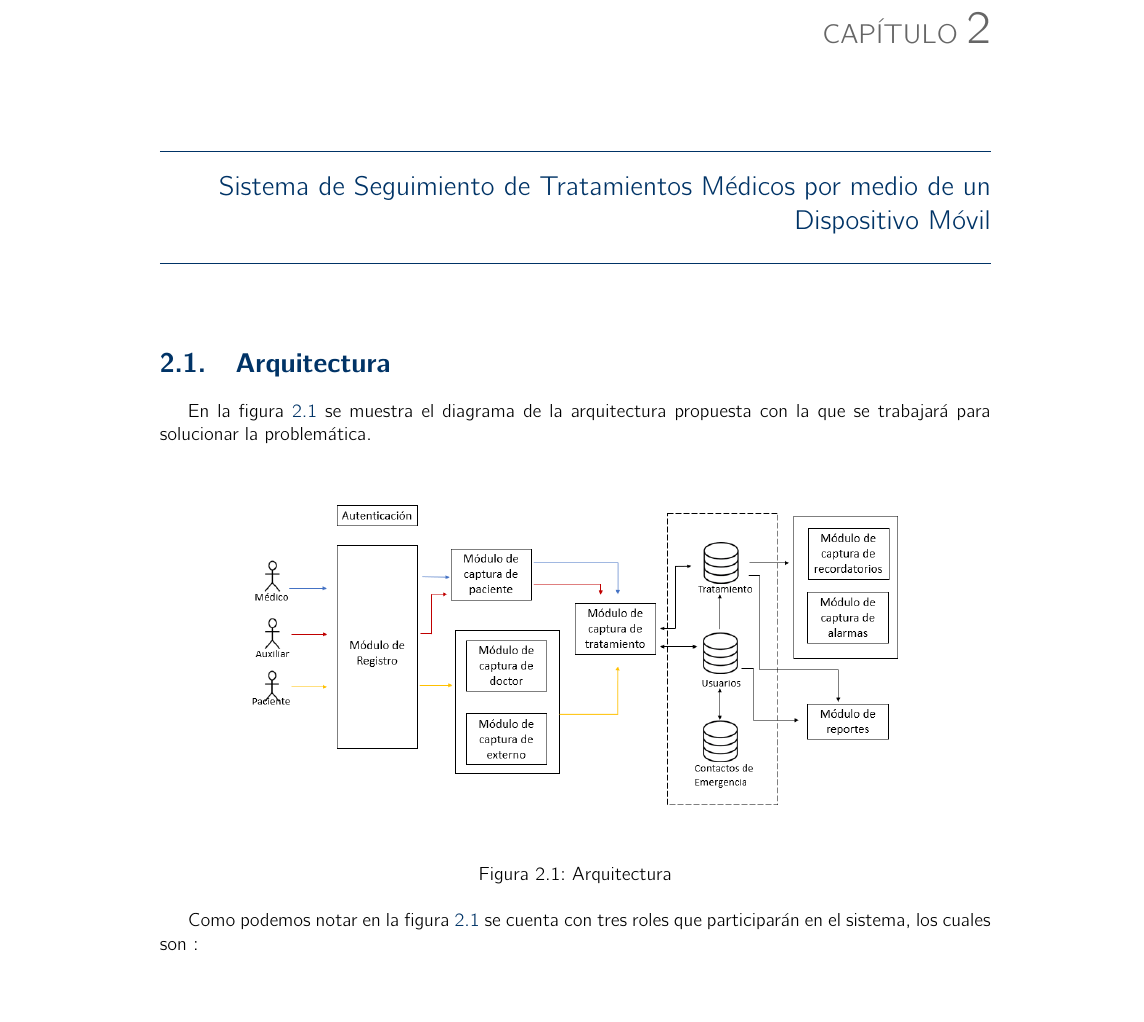
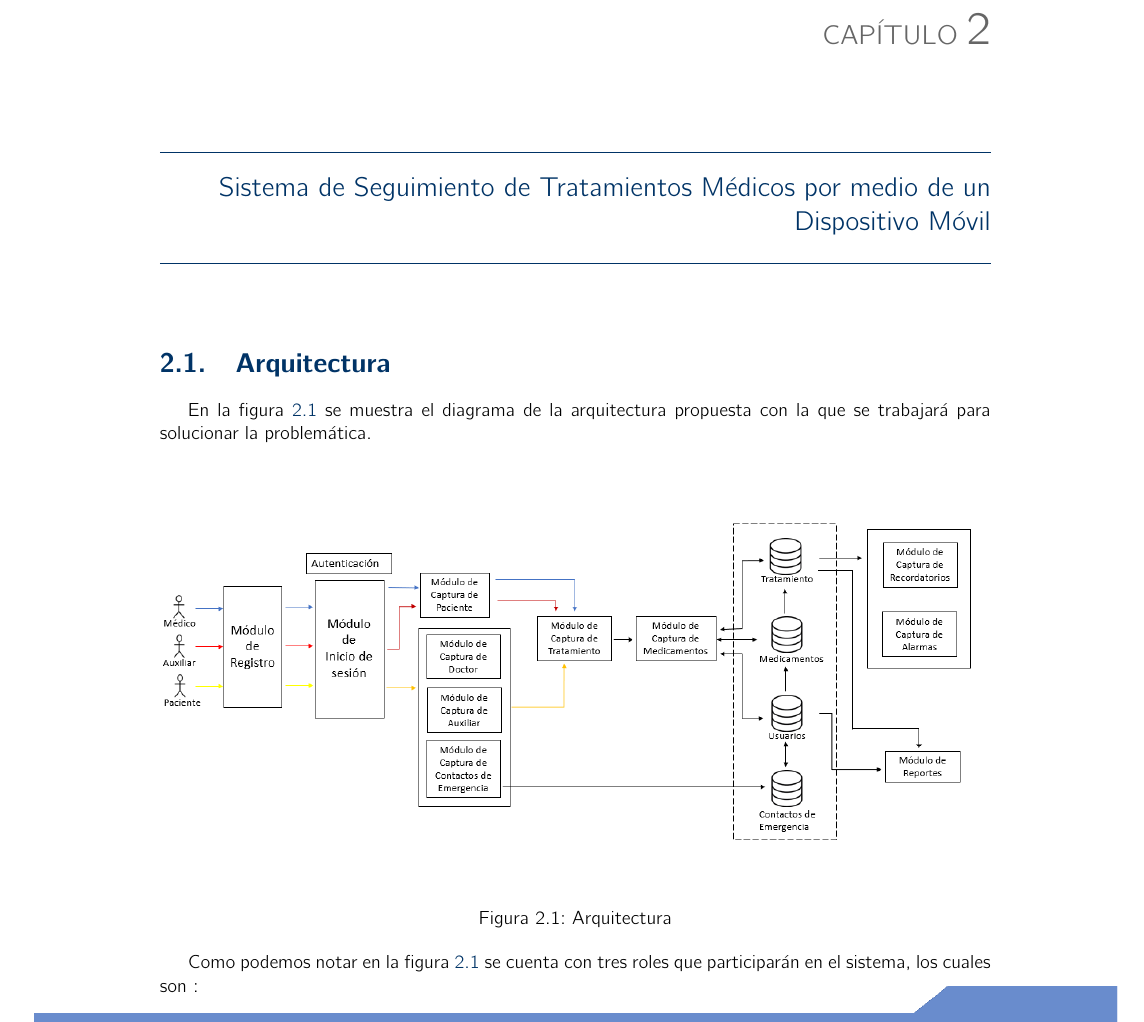
Before and after one commit to VictorBoom/Plantilla-TT-2018-A038, a LaTeX book (analisis.tex, which reads cap2/SistemadeSeguimiento.tex): part of page 21 of 68, cut so that both start at the same text, the shorter picture padded with empty space. Compiled offline with pdfLaTeX.

Commit message:
Arquitectura
Se modificó la arquitectura

```diff
--- a/cap2/SistemadeSeguimiento.tex
+++ b/cap2/SistemadeSeguimiento.tex
@@ -6,7 +6,7 @@ En la figura \ref{fig:arquitectura} se muestra el diagrama de la arquitectura pr
 
 \begin{figure}[htb]
 	\centering
-	\includegraphics[width=0.8\textwidth]{images/cap2/Arquitectura}
+	\includegraphics[width=1\textwidth]{images/cap2/Arquitectura}
 	\caption{Arquitectura} \label{fig:arquitectura}
 \end{figure}
 
```
Also changed, not shown: analisis.pdf, images/cap2/Arquitectura.png, 5 other files.
